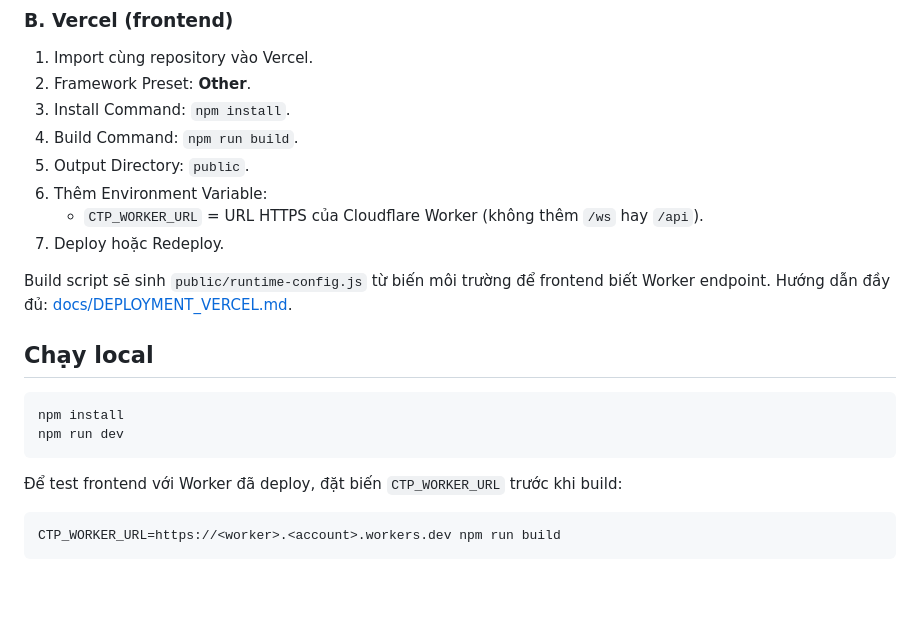
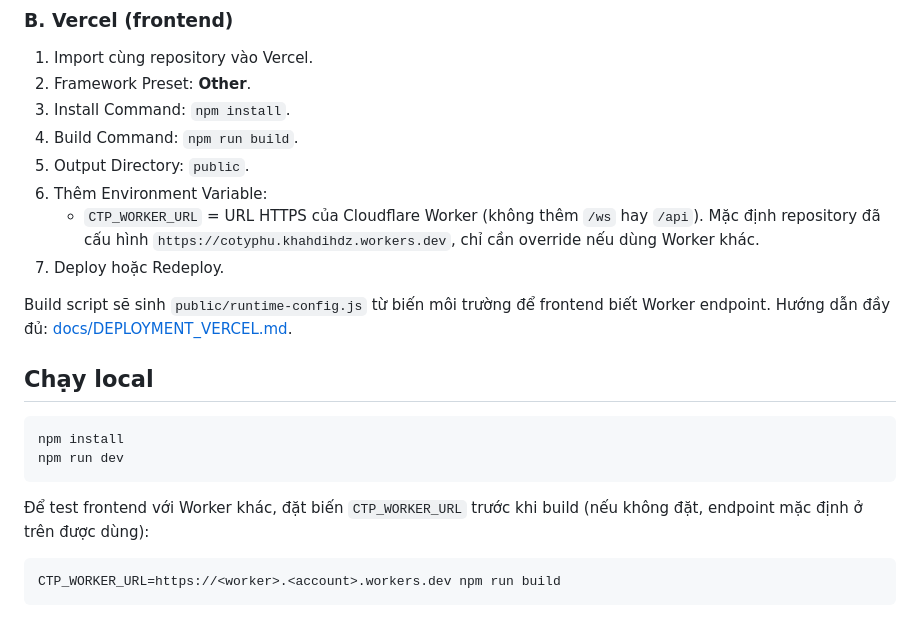
Before and after one commit to khahdihdz/cotyphu, a Markdown page: README.md, the part around the change. GitHub-like rendering; blank space fills up the shorter version.

Commit message:
docs: document default Cloudflare Worker endpoint

````diff
--- a/README.md
+++ b/README.md
@@ -50,7 +50,7 @@ Trình duyệt
 4. Build Command: `npm run build`.
 5. Output Directory: `public`.
 6. Thêm Environment Variable:
-   - `CTP_WORKER_URL` = URL HTTPS của Cloudflare Worker (không thêm `/ws` hay `/api`).
+   - `CTP_WORKER_URL` = URL HTTPS của Cloudflare Worker (không thêm `/ws` hay `/api`). Mặc định repository đã cấu hình `https://cotyphu.khahdihdz.workers.dev`, chỉ cần override nếu dùng Worker khác.
 7. Deploy hoặc Redeploy.
 
 Build script sẽ sinh `public/runtime-config.js` từ biến môi trường để frontend biết Worker endpoint. Hướng dẫn đầy đủ: [docs/DEPLOYMENT_VERCEL.md](docs/DEPLOYMENT_VERCEL.md).
@@ -62,7 +62,7 @@ npm install
 npm run dev
 ```
 
-Để test frontend với Worker đã deploy, đặt biến `CTP_WORKER_URL` trước khi build:
+Để test frontend với Worker khác, đặt biến `CTP_WORKER_URL` trước khi build (nếu không đặt, endpoint mặc định ở trên được dùng):
 
 ```bash
 CTP_WORKER_URL=https://<worker>.<account>.workers.dev npm run build
````
